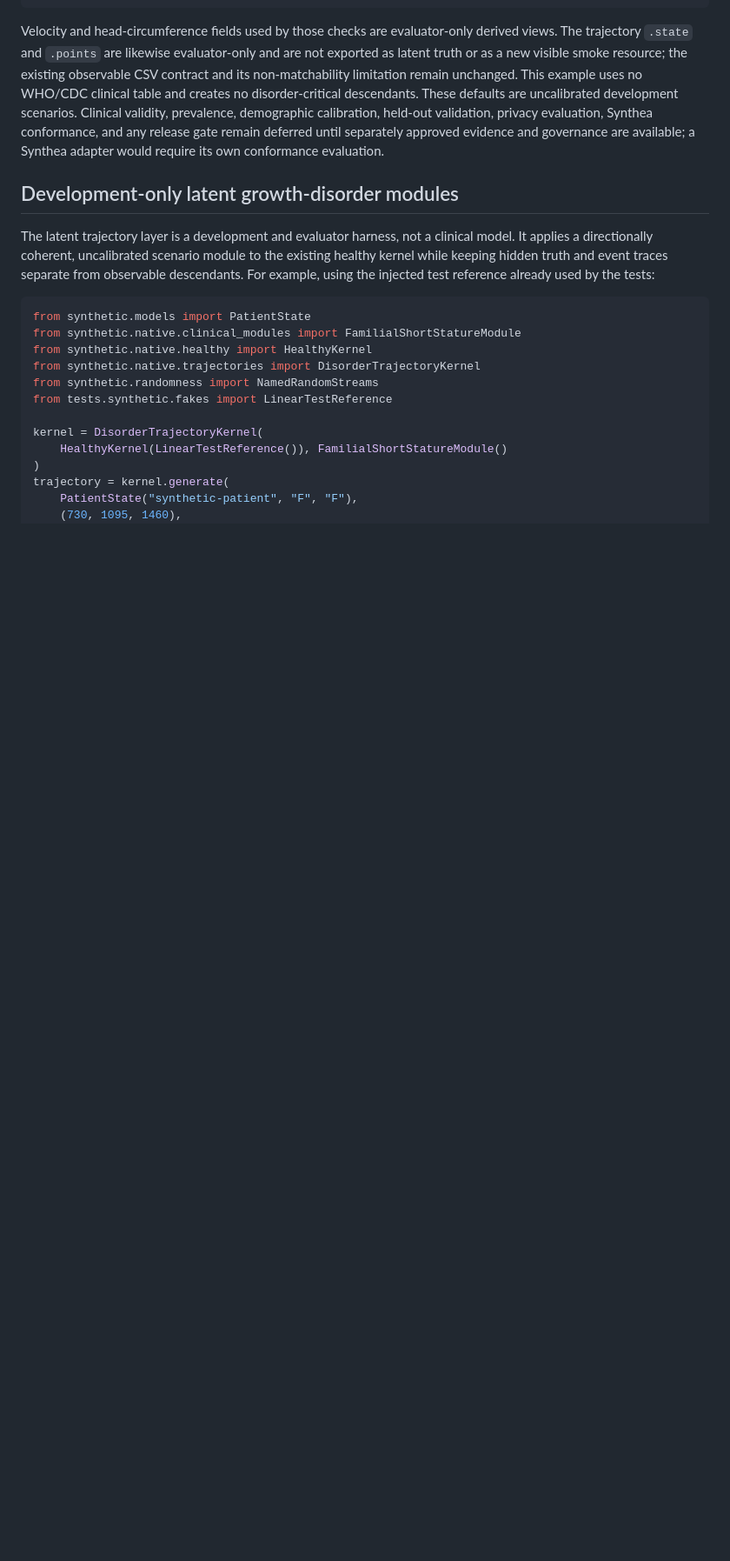
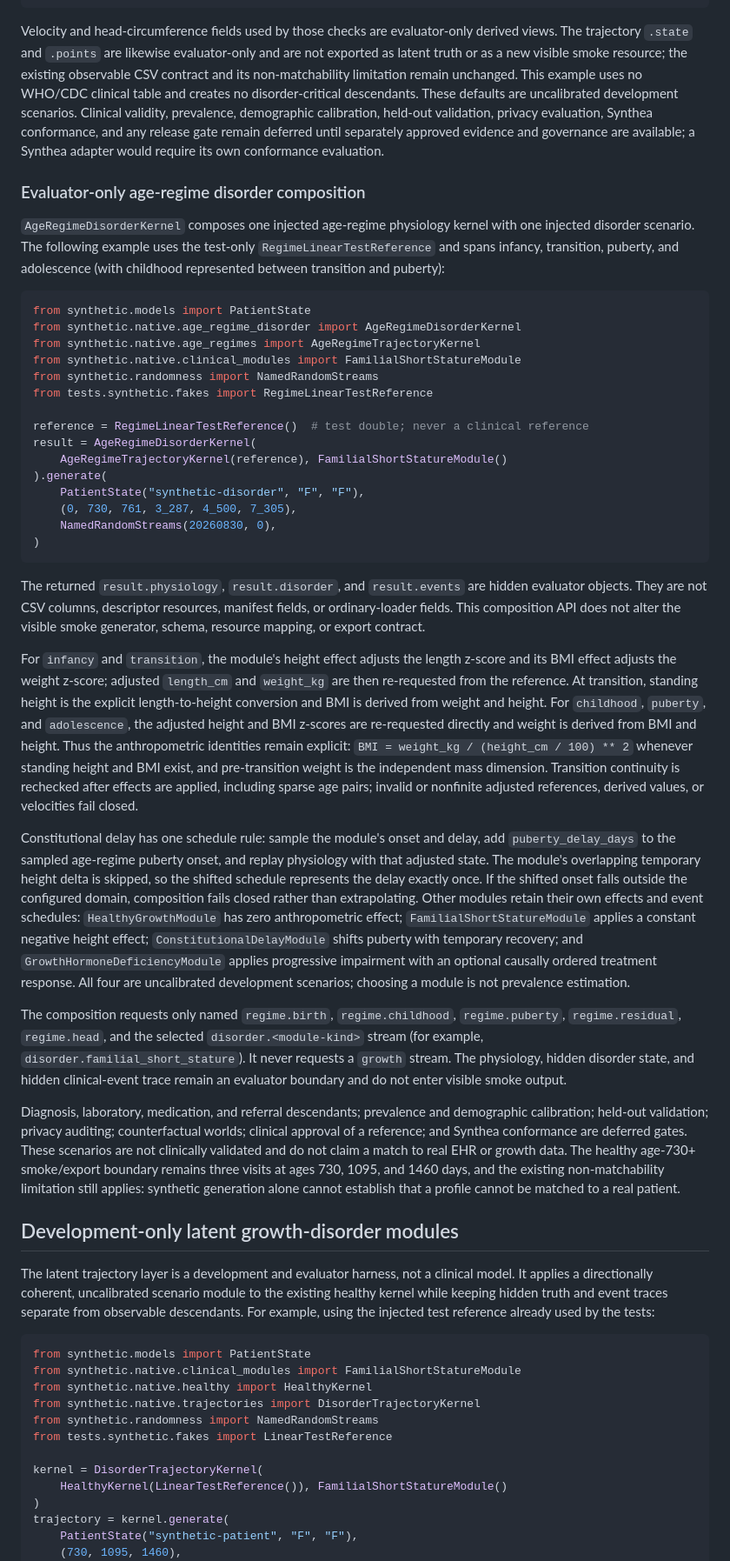
Before and after one commit to seouri/ppoc-data-schema, a Markdown page: docs/synthetic-generator.md, the part around the change. Shown at 87% size. GitHub-like rendering; blank space fills up the shorter version.

Commit message:
docs: document age-regime disorder composition

````diff
--- a/docs/synthetic-generator.md
+++ b/docs/synthetic-generator.md
@@ -41,6 +41,38 @@ trajectory = kernel.generate(
 ```
 
 Velocity and head-circumference fields used by those checks are evaluator-only derived views. The trajectory `.state` and `.points` are likewise evaluator-only and are not exported as latent truth or as a new visible smoke resource; the existing observable CSV contract and its non-matchability limitation remain unchanged. This example uses no WHO/CDC clinical table and creates no disorder-critical descendants. These defaults are uncalibrated development scenarios. Clinical validity, prevalence, demographic calibration, held-out validation, privacy evaluation, Synthea conformance, and any release gate remain deferred until separately approved evidence and governance are available; a Synthea adapter would require its own conformance evaluation.
+
+### Evaluator-only age-regime disorder composition
+
+`AgeRegimeDisorderKernel` composes one injected age-regime physiology kernel with one injected disorder scenario. The following example uses the test-only `RegimeLinearTestReference` and spans infancy, transition, puberty, and adolescence (with childhood represented between transition and puberty):
+
+```python
+from synthetic.models import PatientState
+from synthetic.native.age_regime_disorder import AgeRegimeDisorderKernel
+from synthetic.native.age_regimes import AgeRegimeTrajectoryKernel
+from synthetic.native.clinical_modules import FamilialShortStatureModule
+from synthetic.randomness import NamedRandomStreams
+from tests.synthetic.fakes import RegimeLinearTestReference
+
+reference = RegimeLinearTestReference()  # test double; never a clinical reference
+result = AgeRegimeDisorderKernel(
+    AgeRegimeTrajectoryKernel(reference), FamilialShortStatureModule()
+).generate(
+    PatientState("synthetic-disorder", "F", "F"),
+    (0, 730, 761, 3_287, 4_500, 7_305),
+    NamedRandomStreams(20260830, 0),
+)
+```
+
+The returned `result.physiology`, `result.disorder`, and `result.events` are hidden evaluator objects. They are not CSV columns, descriptor resources, manifest fields, or ordinary-loader fields. This composition API does not alter the visible smoke generator, schema, resource mapping, or export contract.
+
+For `infancy` and `transition`, the module's height effect adjusts the length z-score and its BMI effect adjusts the weight z-score; adjusted `length_cm` and `weight_kg` are then re-requested from the reference. At transition, standing height is the explicit length-to-height conversion and BMI is derived from weight and height. For `childhood`, `puberty`, and `adolescence`, the adjusted height and BMI z-scores are re-requested directly and weight is derived from BMI and height. Thus the anthropometric identities remain explicit: `BMI = weight_kg / (height_cm / 100) ** 2` whenever standing height and BMI exist, and pre-transition weight is the independent mass dimension. Transition continuity is rechecked after effects are applied, including sparse age pairs; invalid or nonfinite adjusted references, derived values, or velocities fail closed.
+
+Constitutional delay has one schedule rule: sample the module's onset and delay, add `puberty_delay_days` to the sampled age-regime puberty onset, and replay physiology with that adjusted state. The module's overlapping temporary height delta is skipped, so the shifted schedule represents the delay exactly once. If the shifted onset falls outside the configured domain, composition fails closed rather than extrapolating. Other modules retain their own effects and event schedules: `HealthyGrowthModule` has zero anthropometric effect; `FamilialShortStatureModule` applies a constant negative height effect; `ConstitutionalDelayModule` shifts puberty with temporary recovery; and `GrowthHormoneDeficiencyModule` applies progressive impairment with an optional causally ordered treatment response. All four are uncalibrated development scenarios; choosing a module is not prevalence estimation.
+
+The composition requests only named `regime.birth`, `regime.childhood`, `regime.puberty`, `regime.residual`, `regime.head`, and the selected `disorder.<module-kind>` stream (for example, `disorder.familial_short_stature`). It never requests a `growth` stream. The physiology, hidden disorder state, and hidden clinical-event trace remain an evaluator boundary and do not enter visible smoke output.
+
+Diagnosis, laboratory, medication, and referral descendants; prevalence and demographic calibration; held-out validation; privacy auditing; counterfactual worlds; clinical approval of a reference; and Synthea conformance are deferred gates. These scenarios are not clinically validated and do not claim a match to real EHR or growth data. The healthy age-730+ smoke/export boundary remains three visits at ages 730, 1095, and 1460 days, and the existing non-matchability limitation still applies: synthetic generation alone cannot establish that a profile cannot be matched to a real patient.
 
 ## Development-only latent growth-disorder modules
 
````
